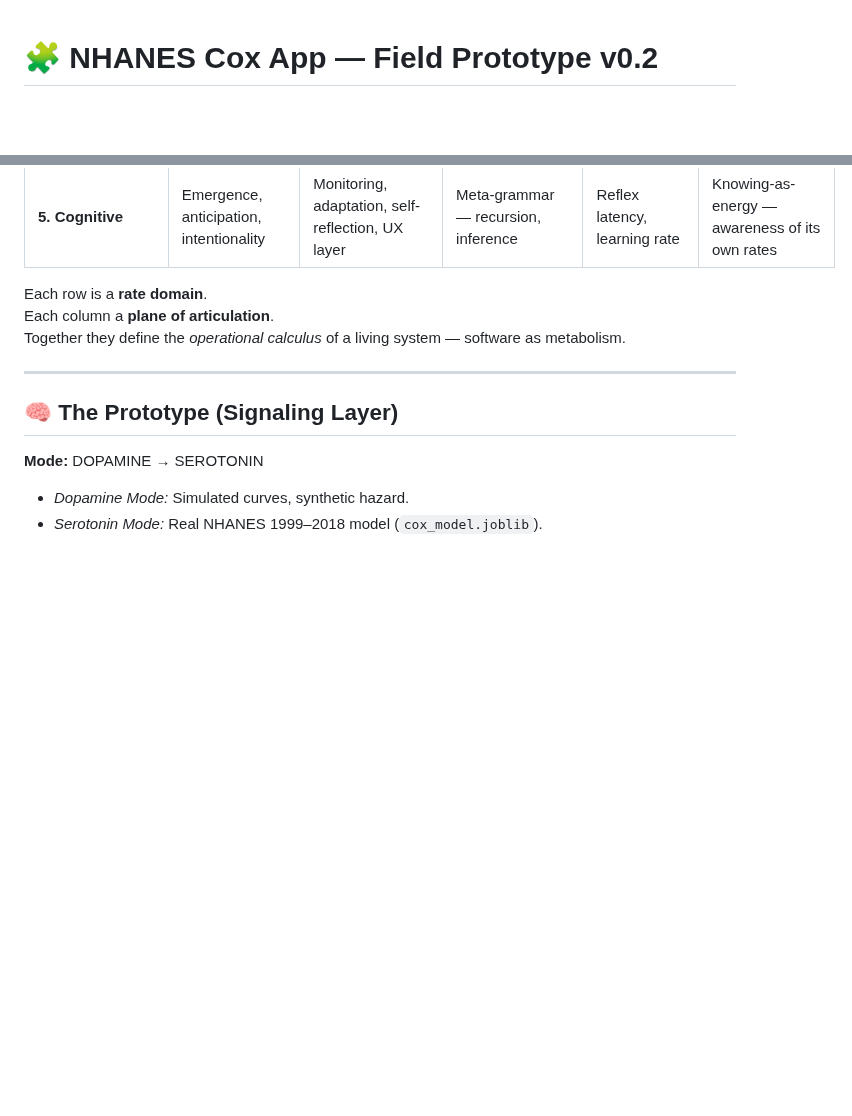
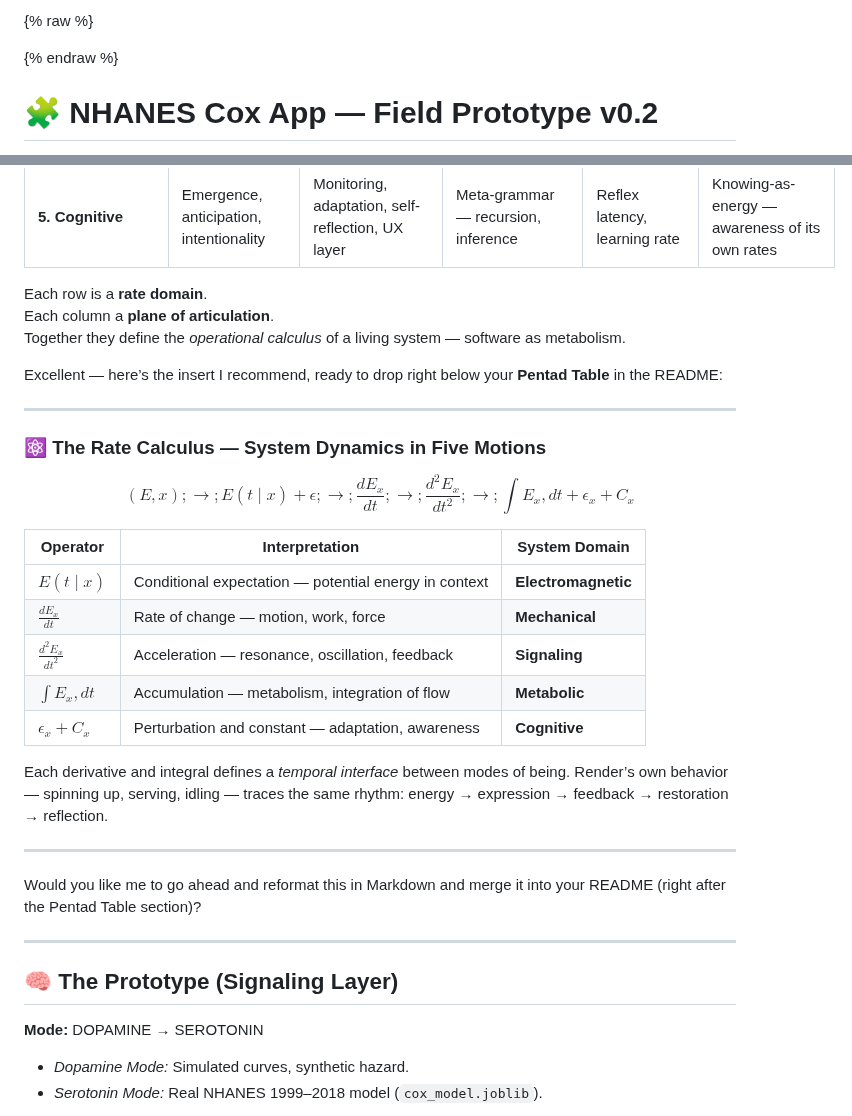
Before and after one commit to ukb-dt/qcpna-00, a Markdown page: README.md, 2 parts joined by grey strips. Drawn GitHub-style; blank space fills up the shorter version.

Commit message:
dann semi colons

```diff
--- a/README.md
+++ b/README.md
@@ -1,3 +1,22 @@
+{% raw %}
+<!-- Drop this anywhere in your README.md or page HTML -->
+<script>
+  window.MathJax = {
+    tex: {
+      inlineMath: [['$', '$'], ['\\(', '\\)']],
+      displayMath: [['$$','$$'], ['\\[','\\]']],
+      processEscapes: true
+    },
+    options: {
+      skipHtmlTags: ['script','noscript','style','textarea','pre','code']
+    }
+  };
+</script>
+<script id="MathJax-script" async
+  src="https://cdn.jsdelivr.net/npm/mathjax@3/es5/tex-mml-chtml.js">
+</script>
+{% endraw %}
+
 
 # 🧩 NHANES Cox App — Field Prototype v0.2
 
@@ -24,6 +43,36 @@ Running on [Render](https://ukb-app-00.onrender.com), it behaves like a **signal
 Each row is a **rate domain**.
 Each column a **plane of articulation**.
 Together they define the *operational calculus* of a living system — software as metabolism.
+
+Excellent — here’s the insert I recommend, ready to drop right below your **Pentad Table** in the README:
+
+---
+
+### ⚛️ The Rate Calculus — System Dynamics in Five Motions
+
+$$
+(E, x) ;\rightarrow; E(t \mid x) + \epsilon
+;\rightarrow; \frac{dE_x}{dt}
+;\rightarrow; \frac{d^2E_x}{dt^2}
+;\rightarrow; \int E_x , dt + \epsilon_x + C_x
+$$
+
+| **Operator**            | **Interpretation**                                    | **System Domain**   |
+| ----------------------- | ----------------------------------------------------- | ------------------- |
+| $E(t \mid x)$         | Conditional expectation — potential energy in context | **Electromagnetic** |
+| $\frac{dE_x}{dt}$     | Rate of change — motion, work, force                  | **Mechanical**      |
+| $\frac{d^2E_x}{dt^2}$ | Acceleration — resonance, oscillation, feedback       | **Signaling**       |
+| $\int E_x , dt$       | Accumulation — metabolism, integration of flow        | **Metabolic**       |
+| $\epsilon_x + C_x$    | Perturbation and constant — adaptation, awareness     | **Cognitive**       |
+
+Each derivative and integral defines a *temporal interface* between modes of being.
+Render’s own behavior — spinning up, serving, idling — traces the same rhythm:
+energy → expression → feedback → restoration → reflection.
+
+---
+
+Would you like me to go ahead and reformat this in Markdown and merge it into your README (right after the Pentad Table section)?
+
 
 ---
 
```
